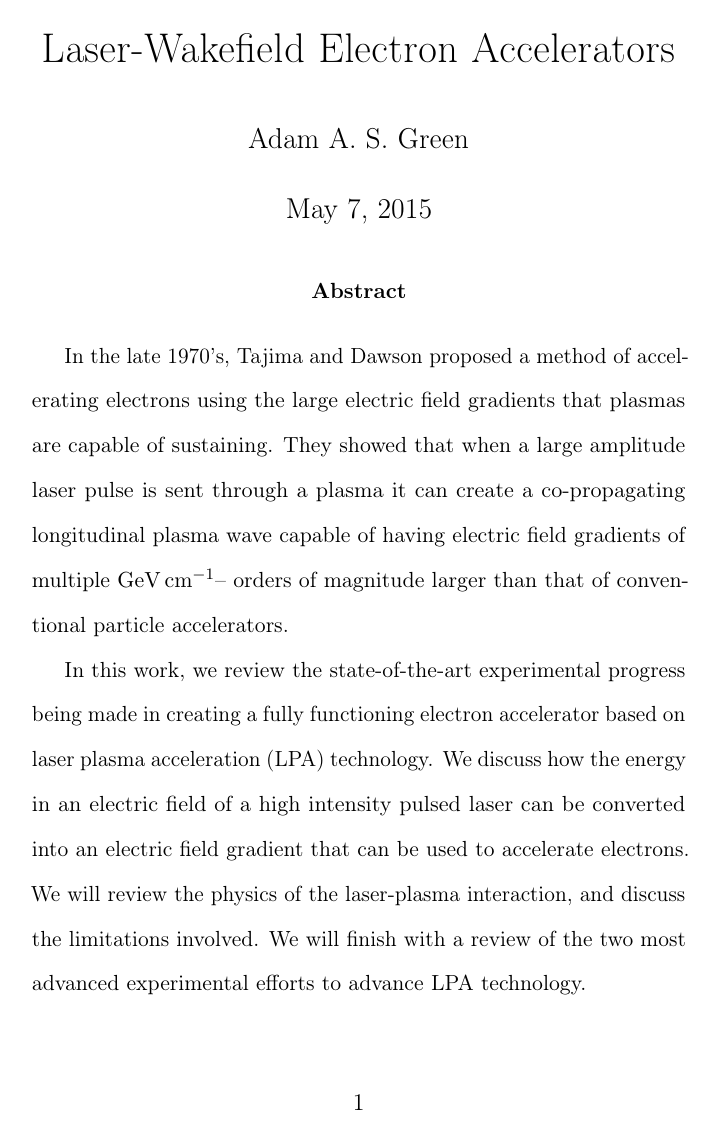
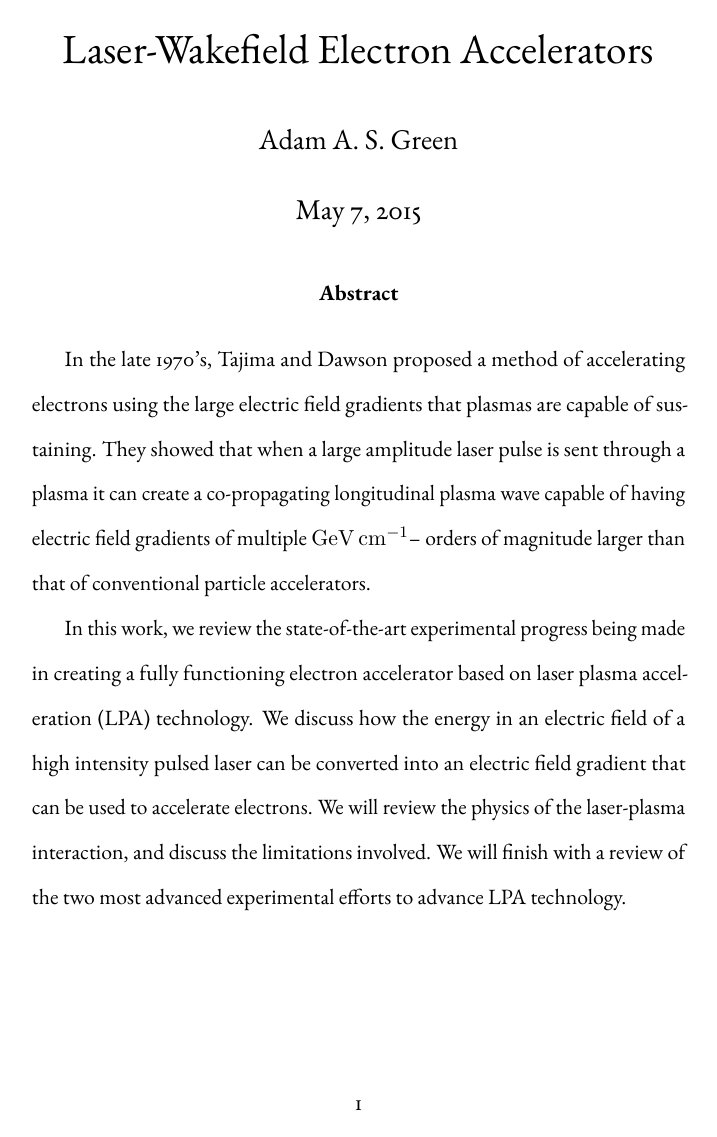
Before and after one commit to aasgreen/CompsII, a LaTeX paper (Report/adamasgreen.tex): page 1 of 24 before the commit and page 1 of 22 after it. Compiled offline with pdfLaTeX.

Commit message:
whatever. just finish this thing

```diff
--- a/Report/adamasgreen.tex
+++ b/Report/adamasgreen.tex
@@ -16,6 +16,7 @@ twoside=true]{geometry}
 \let\oldmarginpar\marginpar
 \renewcommand*{\marginpar}[1]{\oldmarginpar{\begin{singlespace*} \marginparstyle #1
 \end{singlespace*}}}
+\usepackage{ebgaramond}
 \usetikzlibrary{shapes.geometric, arrows}
 \usepackage{sidenotes}
 \usepackage{booktabs,adjustbox}
```
Also changed, not shown: Report/readme.md (added), Report/adamasgreen.tex (1 more changed lines).
